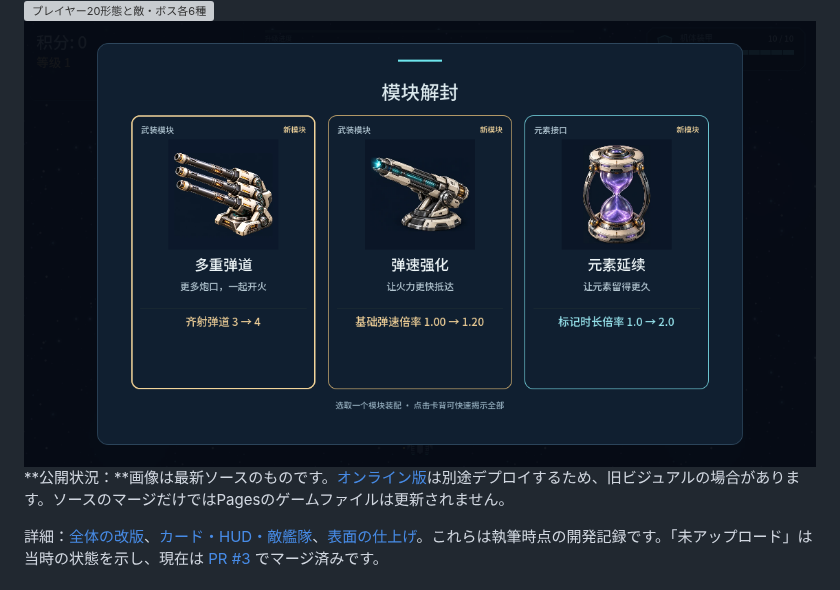
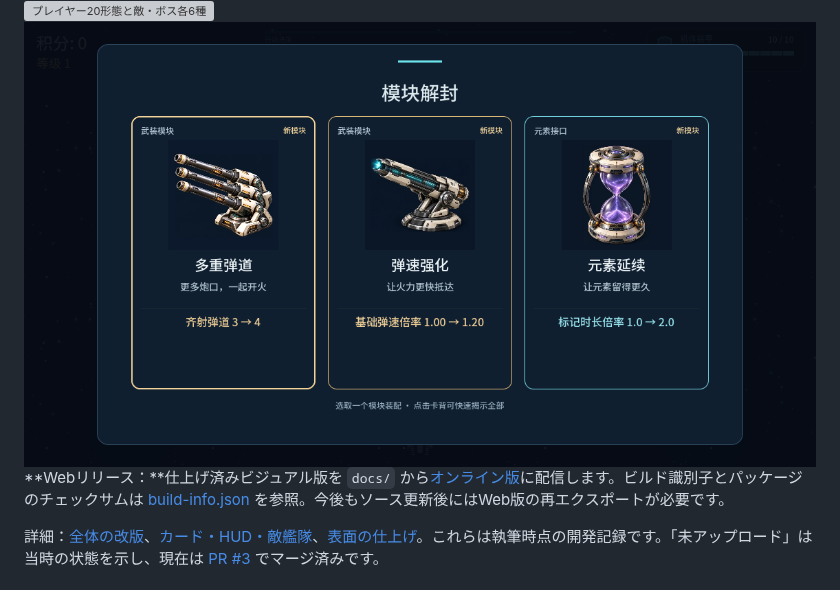
Before and after one commit to Mocas-12/no-survivor-game, a Markdown page: README.ja-JP.md, the part around the change. GitHub-like rendering; grey boxes are pictures that could not be loaded.

```diff
--- a/README.ja-JP.md
+++ b/README.ja-JP.md
@@ -35,7 +35,7 @@
 <img src="./screenshots/polish-fleet.png" width="100%" alt="プレイヤー20形態と敵・ボス各6種" />
 <img src="./screenshots/visual-v2-final-cards.png" width="100%" alt="モジュールカードのイラスト" />
 
-**公開状況：**画像は最新ソースのものです。[オンライン版](https://mocas-12.github.io/no-survivor-game/)は別途デプロイするため、旧ビジュアルの場合があります。ソースのマージだけではPagesのゲームファイルは更新されません。
+**Webリリース：**仕上げ済みビジュアル版を `docs/` から[オンライン版](https://mocas-12.github.io/no-survivor-game/)に配信します。ビルド識別子とパッケージのチェックサムは [build-info.json](./docs/build-info.json) を参照。今後もソース更新後にはWeb版の再エクスポートが必要です。
 
 詳細：[全体の改版](./docs/VISUAL-REDESIGN.md)、[カード・HUD・敵艦隊](./docs/VISUAL-V2.md)、[表面の仕上げ](./docs/VISUAL-POLISH.md)。これらは執筆時点の開発記録です。「未アップロード」は当時の状態を示し、現在は [PR #3](https://github.com/Mocas-12/no-survivor-game/pull/3) でマージ済みです。
 
```
Also changed, not shown: README.md (+1 -1 lines), README.zh-CN.md (+1 -1 lines), docs/index.apple-touch-icon.png, docs/index.icon.png, screenshots/redesign-web-game.png, screenshots/redesign-web-landscape.png, screenshots/redesign-web-pause.png, 5 other files.
